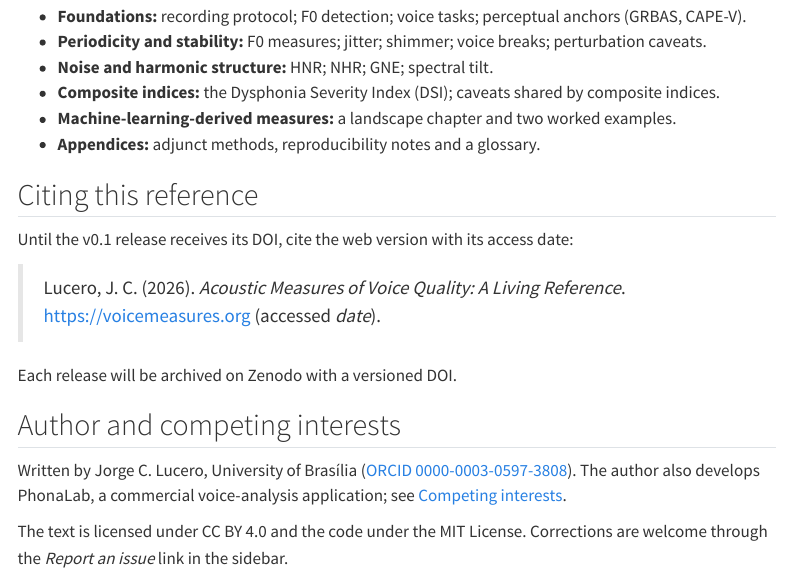
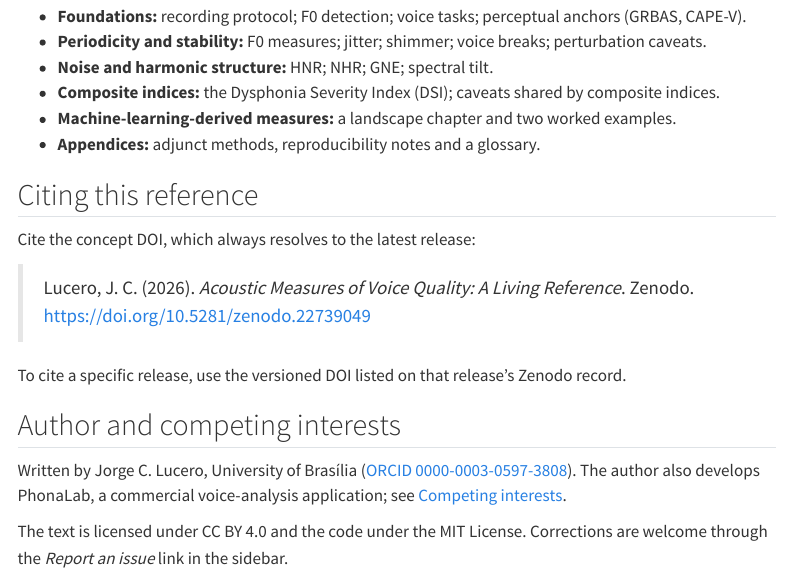
Before and after one commit to LuceroJC/voice-measures, a Quarto document (index.qmd): the page in a window 1100 px wide, from 1060 px down. Rendered offline with R 4.5, knitr and Pandoc in place of Quarto, with nearby package versions; menus at the side of the page are left out.

Commit message:
Wire Zenodo DOIs into site and CITATION.cff
Concept DOI: 10.5281/zenodo.22739049
Version DOI (v0.1.0): 10.5281/zenodo.23045678

```diff
--- a/_quarto.yml
+++ b/_quarto.yml
@@ -22,7 +22,7 @@ book:
       affiliation: "University of Brasília"
       orcid: "0000-0003-0597-3808"
   date: today
-  # doi: "10.5281/zenodo.XXXXXXX"            # TODO: add after first Zenodo release
+  doi: "10.5281/zenodo.22739049"
   site-url: "https://voicemeasures.org"
   repo-url: "https://github.com/LuceroJC/voice-measures"
   repo-actions: [edit, issue]
--- a/index.qmd
+++ b/index.qmd
@@ -69,13 +69,13 @@ yet written.
 
 ## Citing this reference
 
-Until the v0.1 release receives its DOI, cite the web version with its access
-date:
+Cite the concept DOI, which always resolves to the latest release:
 
 > Lucero, J. C. (2026). *Acoustic Measures of Voice Quality: A Living
-> Reference*. https://voicemeasures.org (accessed *date*).
+> Reference*. Zenodo. https://doi.org/10.5281/zenodo.22739049
 
-Each release will be archived on Zenodo with a versioned DOI.
+To cite a specific release, use the versioned DOI listed on that
+release's Zenodo record.
 
 ## Author and competing interests
 
--- a/intro.qmd
+++ b/intro.qmd
@@ -76,11 +76,12 @@ shown and the disagreement is called out — never silently averaged.
 Each release is deposited on Zenodo with a versioned DOI. Cite this
 reference as, for example:
 
-> Lucero, J. C. (2026). *Acoustic Measures of Voice Quality*, v0.1.
-> Zenodo. https://doi.org/10.5281/zenodo.XXXXXXX
+> Lucero, J. C. (2026). *Acoustic Measures of Voice Quality*.
+> Zenodo. https://doi.org/10.5281/zenodo.22739049
 
 Where a specific chapter is cited, include the chapter title and section.
-Until the first DOI is minted, cite the web address with an access date.
+To cite a specific release, use the versioned DOI on that release's
+Zenodo record.
 
 ## Competing interests
 
```
Also changed, not shown: 1 other file.
